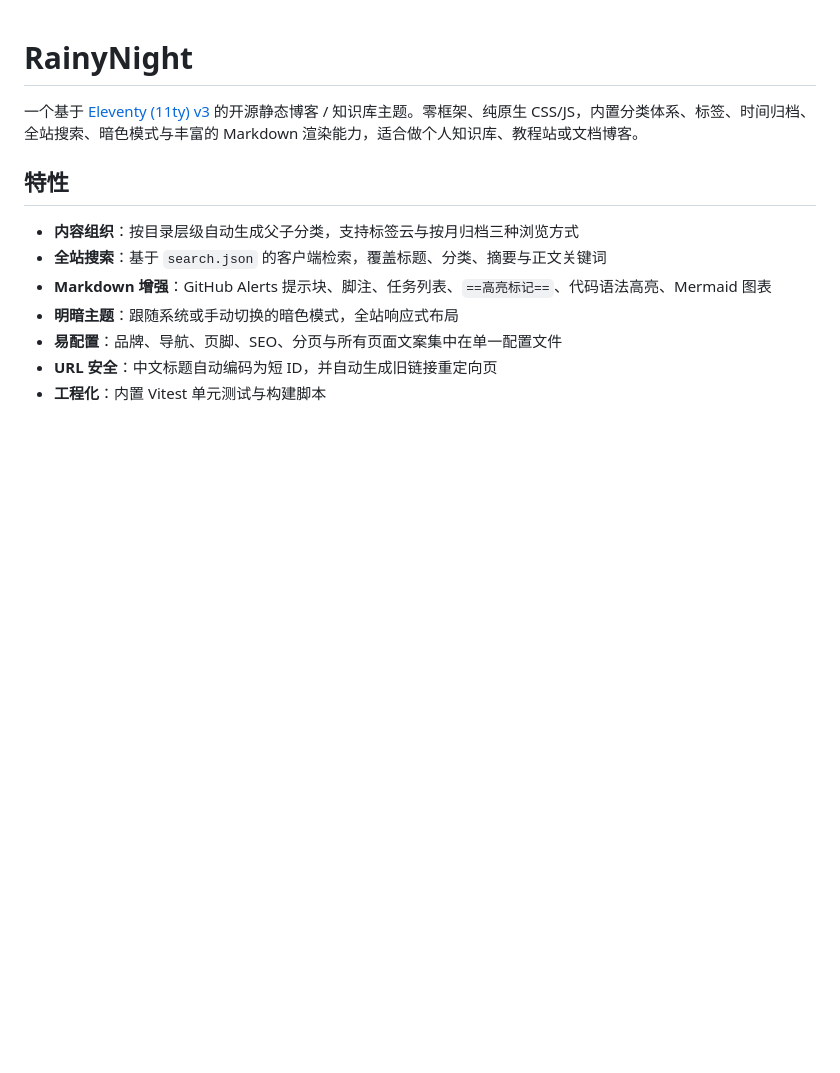
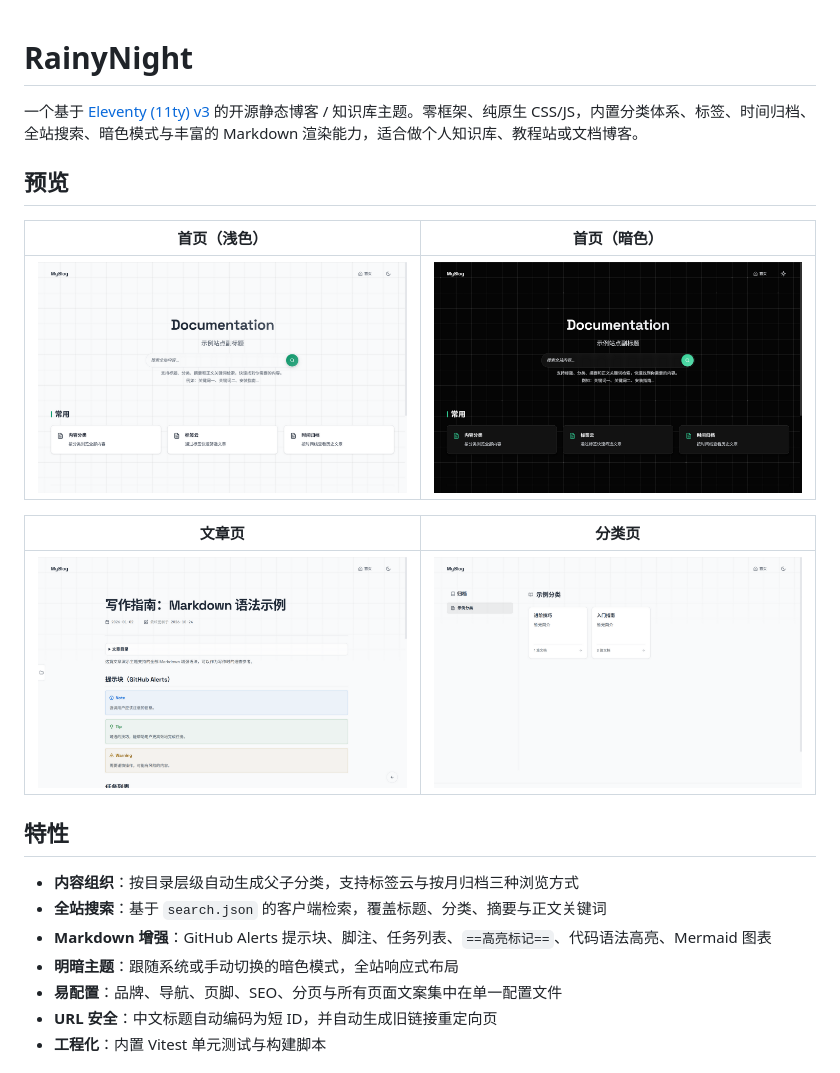
Before and after one commit to FXnadu/rainyNight-11ty, a Markdown page: README.md, the part around the change. GitHub-like rendering; pictures changed too: docs/screenshots/categories.png (added), docs/screenshots/home-dark.png (added), docs/screenshots/home.png (added); blank space fills up the shorter version.

Commit message:
docs: README 添加主题页面截图预览

```diff
--- a/README.md
+++ b/README.md
@@ -1,6 +1,16 @@
 # RainyNight
 
 一个基于 [Eleventy (11ty) v3](https://www.11ty.dev/) 的开源静态博客 / 知识库主题。零框架、纯原生 CSS/JS，内置分类体系、标签、时间归档、全站搜索、暗色模式与丰富的 Markdown 渲染能力，适合做个人知识库、教程站或文档博客。
+
+## 预览
+
+| 首页（浅色） | 首页（暗色） |
+| --- | --- |
+| ![首页（浅色）](docs/screenshots/home.png) | ![首页（暗色）](docs/screenshots/home-dark.png) |
+
+| 文章页 | 分类页 |
+| --- | --- |
+| ![文章页](docs/screenshots/post.png) | ![分类页](docs/screenshots/categories.png) |
 
 ## 特性
 
```
